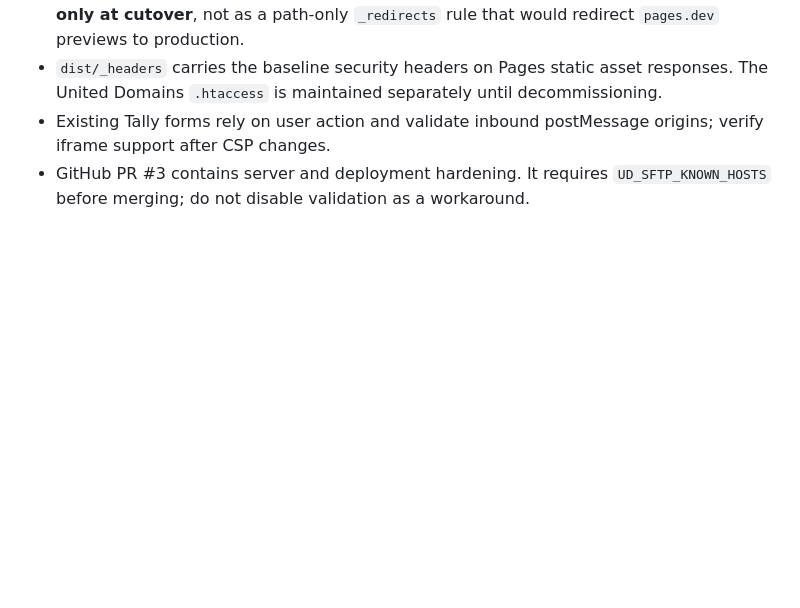
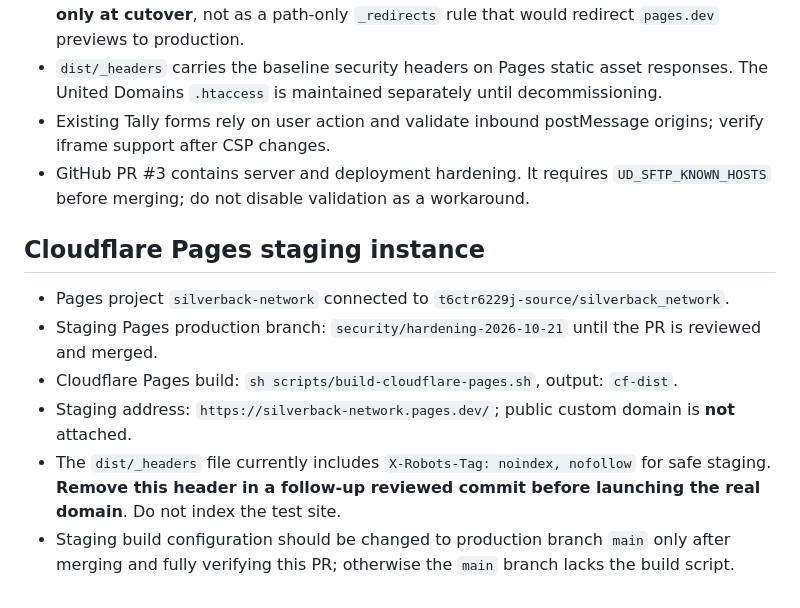
Before and after one commit to t6ctr6229j-source/silverback_network, a Markdown page: docs/cloudflare-migration.md, the part around the change. Drawn GitHub-style; blank space fills up the shorter version.

Commit message:
cloudflare: document live Pages staging configuration and noindex cutover gate

```diff
--- a/docs/cloudflare-migration.md
+++ b/docs/cloudflare-migration.md
@@ -29,3 +29,11 @@
 - `dist/_headers` carries the baseline security headers on Pages static asset responses. The United Domains `.htaccess` is maintained separately until decommissioning.
 - Existing Tally forms rely on user action and validate inbound postMessage origins; verify iframe support after CSP changes.
 - GitHub PR #3 contains server and deployment hardening. It requires `UD_SFTP_KNOWN_HOSTS` before merging; do not disable validation as a workaround.
+
+## Cloudflare Pages staging instance
+- Pages project `silverback-network` connected to `t6ctr6229j-source/silverback_network`.
+- Staging Pages production branch: `security/hardening-2026-10-21` until the PR is reviewed and merged.
+- Cloudflare Pages build: `sh scripts/build-cloudflare-pages.sh`, output: `cf-dist`.
+- Staging address: `https://silverback-network.pages.dev/`; public custom domain is **not** attached.
+- The `dist/_headers` file currently includes `X-Robots-Tag: noindex, nofollow` for safe staging. **Remove this header in a follow-up reviewed commit before launching the real domain**. Do not index the test site.
+- Staging build configuration should be changed to production branch `main` only after merging and fully verifying this PR; otherwise the `main` branch lacks the build script.
```
